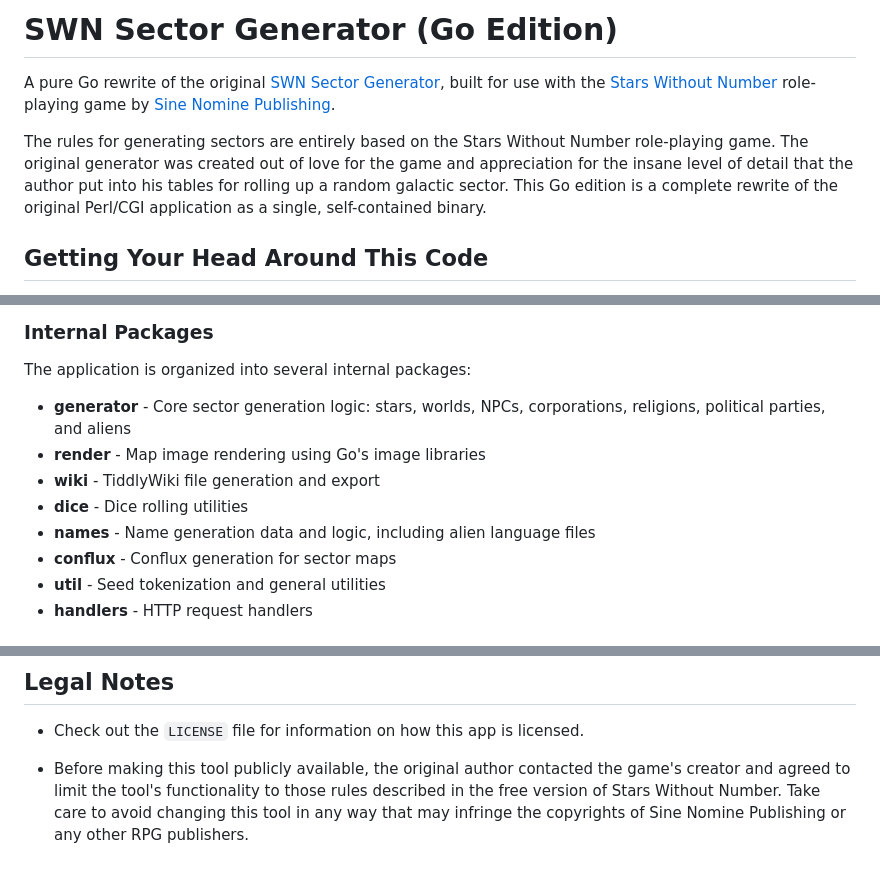
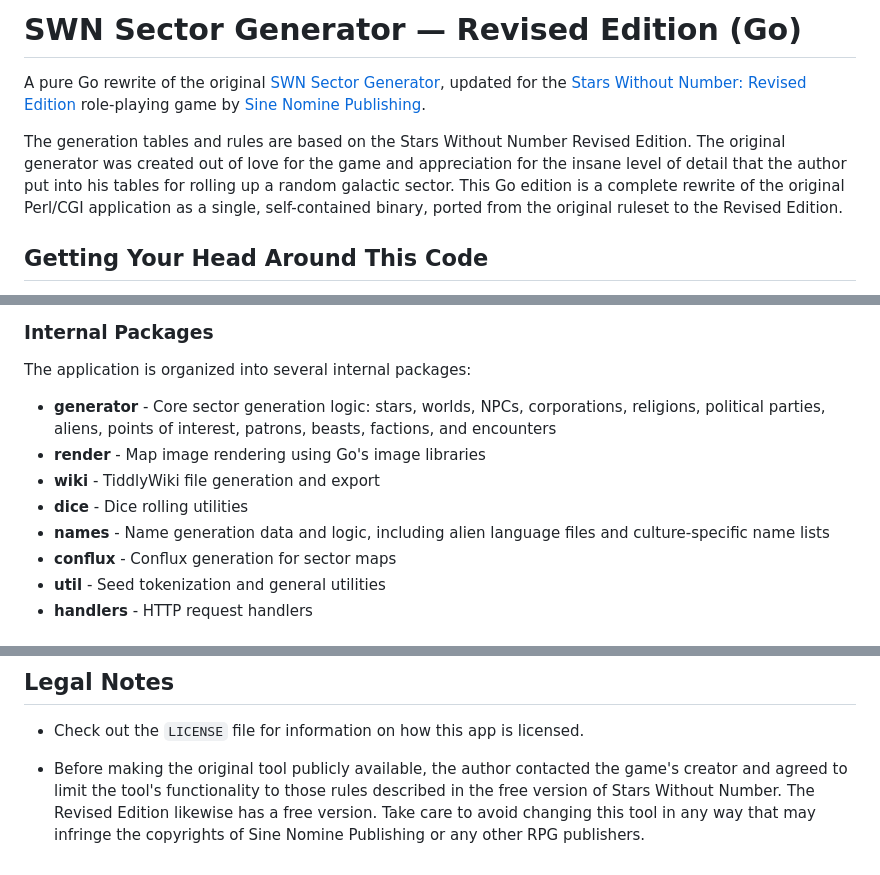
Before and after one commit to nhr/swn-revised-go, a Markdown page: README.md, 3 parts joined by grey strips. GitHub-like rendering.

Commit message:
Update README to reflect Revised Edition port
Assisted-by: Claude <noreply@anthropic.com>
Co-Authored-By: Claude Opus 4.6 <noreply@anthropic.com>

```diff
--- a/README.md
+++ b/README.md
@@ -1,7 +1,7 @@
-# SWN Sector Generator (Go Edition)
-A pure Go rewrite of the original [SWN Sector Generator](https://github.com/nhr/swn), built for use with the [Stars Without Number](https://sine-nomine-publishing.myshopify.com/collections/stars-without-number) role-playing game by [Sine Nomine Publishing](https://sine-nomine-publishing.myshopify.com/).
+# SWN Sector Generator — Revised Edition (Go)
+A pure Go rewrite of the original [SWN Sector Generator](https://github.com/nhr/swn), updated for the [Stars Without Number: Revised Edition](https://sine-nomine-publishing.myshopify.com/collections/stars-without-number) role-playing game by [Sine Nomine Publishing](https://sine-nomine-publishing.myshopify.com/).
 
-The rules for generating sectors are entirely based on the Stars Without Number role-playing game. The original generator was created out of love for the game and appreciation for the insane level of detail that the author put into his tables for rolling up a random galactic sector. This Go edition is a complete rewrite of the original Perl/CGI application as a single, self-contained binary.
+The generation tables and rules are based on the Stars Without Number Revised Edition. The original generator was created out of love for the game and appreciation for the insane level of detail that the author put into his tables for rolling up a random galactic sector. This Go edition is a complete rewrite of the original Perl/CGI application as a single, self-contained binary, ported from the original ruleset to the Revised Edition.
 
 ## Getting Your Head Around This Code
 
@@ -27,11 +27,11 @@ The Go back end serves a REST API using Go's standard `net/http` package:
 ### Internal Packages
 The application is organized into several internal packages:
 
-- **generator** - Core sector generation logic: stars, worlds, NPCs, corporations, religions, political parties, and aliens
+- **generator** - Core sector generation logic: stars, worlds, NPCs, corporations, religions, political parties, aliens, points of interest, patrons, beasts, factions, and encounters
 - **render** - Map image rendering using Go's image libraries
 - **wiki** - TiddlyWiki file generation and export
 - **dice** - Dice rolling utilities
-- **names** - Name generation data and logic, including alien language files
+- **names** - Name generation data and logic, including alien language files and culture-specific name lists
 - **conflux** - Conflux generation for sector maps
 - **util** - Seed tokenization and general utilities
 - **handlers** - HTTP request handlers
@@ -79,4 +79,4 @@ Then open `http://localhost:8080` (or your custom port) in a browser.
 
 * Check out the `LICENSE` file for information on how this app is licensed.
 
-* Before making this tool publicly available, the original author contacted the game's creator and agreed to limit the tool's functionality to those rules described in the free version of Stars Without Number. Take care to avoid changing this tool in any way that may infringe the copyrights of Sine Nomine Publishing or any other RPG publishers.
+* Before making the original tool publicly available, the author contacted the game's creator and agreed to limit the tool's functionality to those rules described in the free version of Stars Without Number. The Revised Edition likewise has a free version. Take care to avoid changing this tool in any way that may infringe the copyrights of Sine Nomine Publishing or any other RPG publishers.
```
